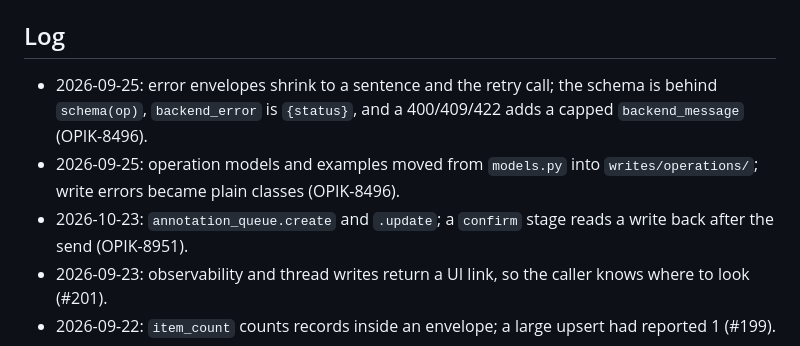
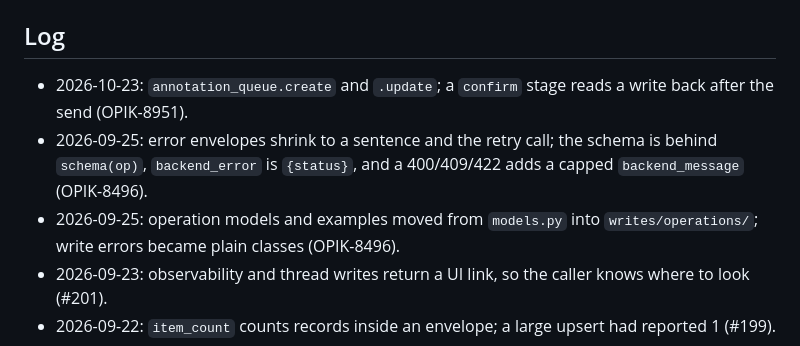
Before and after one commit to comet-ml/opik-mcp, a Markdown page: docs/writes/design-doc.md, the part around the change. Rendered like a GitHub page.

Commit message:
[OPIK-8951] Put the writes log line in date order
Co-Authored-By: Claude Opus 5.5 (1M context) <noreply@anthropic.com>

```diff
--- a/docs/writes/design-doc.md
+++ b/docs/writes/design-doc.md
@@ -211,9 +211,9 @@ description and `schema` follow. Also:
 
 ## Log
 
+- 2026-10-23: `annotation_queue.create` and `.update`; a `confirm` stage reads a write back after the send (OPIK-8951).
 - 2026-09-25: error envelopes shrink to a sentence and the retry call; the schema is behind `schema(op)`, `backend_error` is `{status}`, and a 400/409/422 adds a capped `backend_message` (OPIK-8496).
 - 2026-09-25: operation models and examples moved from `models.py` into `writes/operations/`; write errors became plain classes (OPIK-8496).
-- 2026-10-23: `annotation_queue.create` and `.update`; a `confirm` stage reads a write back after the send (OPIK-8951).
 - 2026-09-23: observability and thread writes return a UI link, so the caller knows where to look (#201).
 - 2026-09-22: `item_count` counts records inside an envelope; a large upsert had reported 1 (#199).
 - 2026-09-17: `test_suite.*` writes became `dataset.create` and `dataset_item.upsert`; a suite is a dataset (#190).
```
